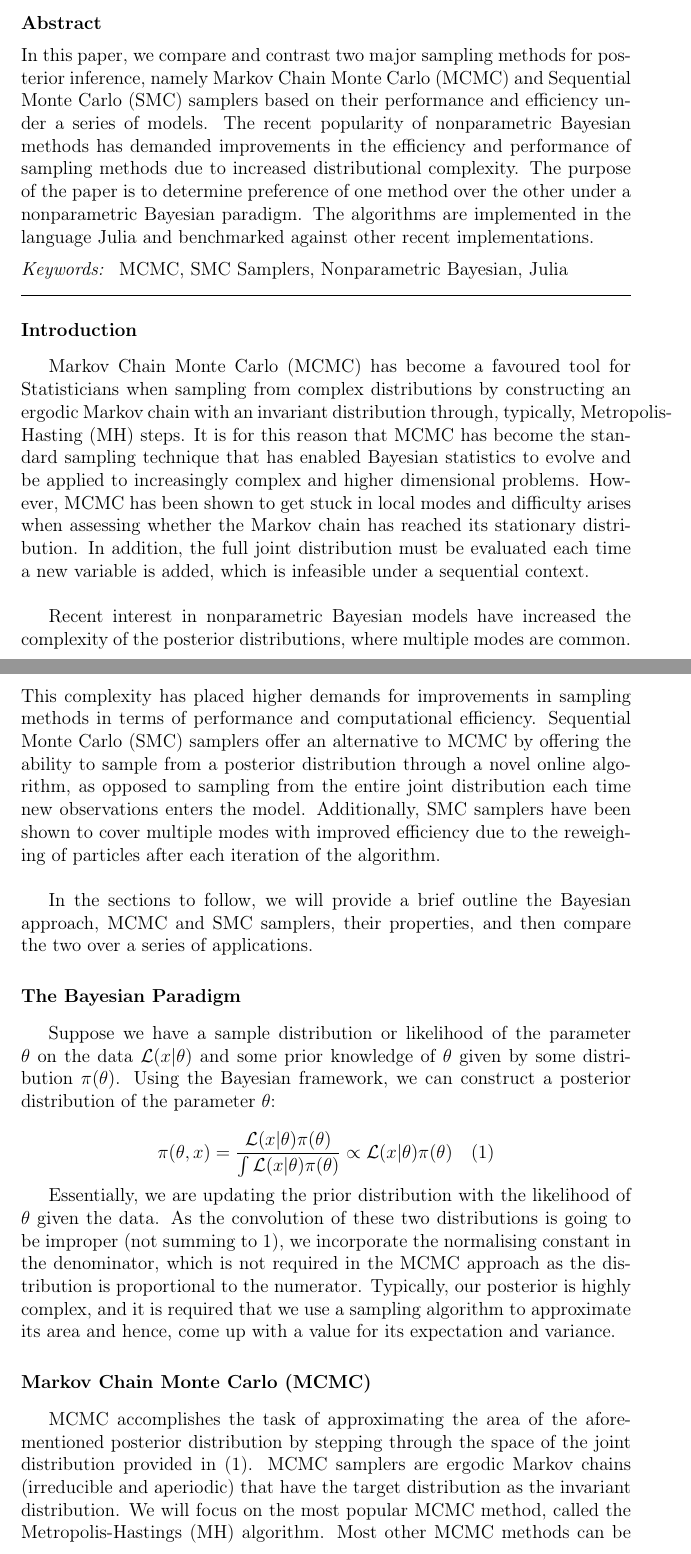
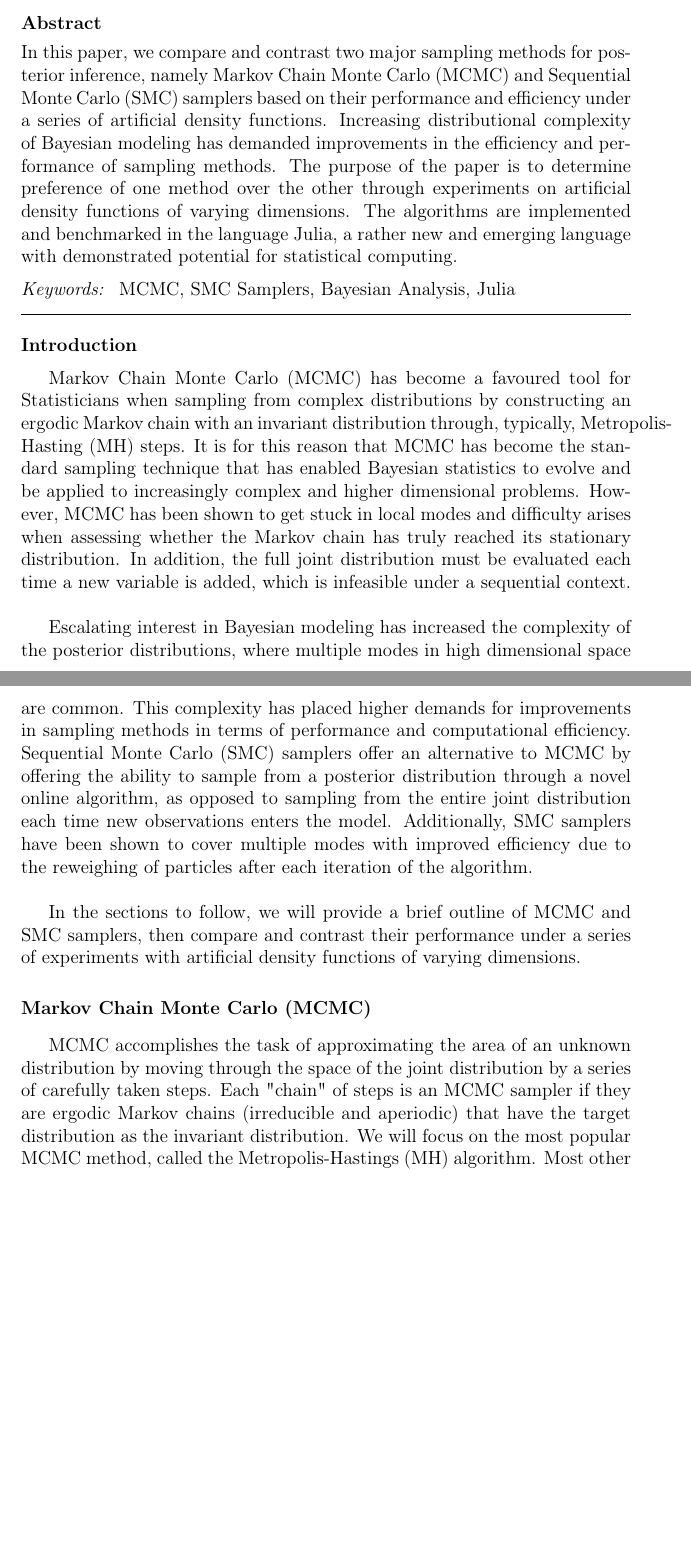
Before and after one commit to jhartford/BenchmarkingProject, a LaTeX paper (Report/520A_report.tex): two parts of pages 1 and 2 of 10, joined at a grey line, cut so that both start at the same text, the shorter picture padded with empty space. Compiled offline with pdfLaTeX; a missing bibliography style is replaced by a similar one.

Commit message:
report update

```diff
--- a/Report/520A_report.tex
+++ b/Report/520A_report.tex
@@ -17,11 +17,11 @@
 \author{Jason Hartford - 81307143 \\ Dustin Johnson - 11338118}
 
 \begin{abstract}
-In this paper, we compare and contrast two major sampling methods for posterior inference, namely Markov Chain Monte Carlo (MCMC) and Sequential Monte Carlo (SMC) samplers based on their performance and efficiency under a series of models. The recent popularity of nonparametric Bayesian methods has demanded improvements in the efficiency and performance of sampling methods due to increased distributional complexity.  The purpose of the paper is to determine preference of one method over the other under a nonparametric Bayesian paradigm. The algorithms are implemented in the language Julia and benchmarked against other recent implementations.
+In this paper, we compare and contrast two major sampling methods for posterior inference, namely Markov Chain Monte Carlo (MCMC) and Sequential Monte Carlo (SMC) samplers based on their performance and efficiency under a series of artificial density functions. Increasing distributional complexity of Bayesian modeling has demanded improvements in the efficiency and performance of sampling methods.  The purpose of the paper is to determine preference of one method over the other through experiments on artificial density functions of varying dimensions. The algorithms are implemented and benchmarked in the language Julia, a rather new and emerging language with demonstrated potential for statistical computing.
 \end{abstract}
 
 \begin{keyword}
-MCMC \sep SMC Samplers \sep Nonparametric Bayesian \sep Julia
+MCMC \sep SMC Samplers \sep Bayesian Analysis \sep Julia
 \end{keyword}
 
 \end{frontmatter}
@@ -29,21 +29,15 @@ MCMC \sep SMC Samplers \sep Nonparametric Bayesian \sep Julia
 
 
 \section*{Introduction}
-Markov Chain Monte Carlo (MCMC) has become a favoured tool for Statisticians when sampling from complex distributions by constructing an ergodic Markov chain with an invariant distribution through, typically, Metropolis-Hasting (MH) steps. It is for this reason that MCMC has become the standard sampling technique that has enabled Bayesian statistics to evolve and be applied to increasingly complex and higher dimensional problems. However, MCMC has been shown to get stuck in local modes and difficulty arises when assessing whether the Markov chain has reached its stationary distribution. In addition, the full joint distribution must be evaluated each time a new variable is added, which is infeasible under a sequential context. \\
+Markov Chain Monte Carlo (MCMC) has become a favoured tool for Statisticians when sampling from complex distributions by constructing an ergodic Markov chain with an invariant distribution through, typically, Metropolis-Hasting (MH) steps. It is for this reason that MCMC has become the standard sampling technique that has enabled Bayesian statistics to evolve and be applied to increasingly complex and higher dimensional problems. However, MCMC has been shown to get stuck in local modes and difficulty arises when assessing whether the Markov chain has truly reached its stationary distribution. In addition, the full joint distribution must be evaluated each time a new variable is added, which is infeasible under a sequential context. \\
 
-Recent interest in nonparametric Bayesian models have increased the complexity of the posterior distributions, where multiple modes are common. This complexity has placed higher demands for improvements in sampling methods in terms of performance and computational efficiency. Sequential Monte Carlo (SMC) samplers offer an alternative to MCMC by offering the ability to sample from a posterior distribution through a novel online algorithm, as opposed to sampling from the entire joint distribution each time new observations enters the model.  Additionally, SMC samplers have been shown to cover multiple modes with improved efficiency due to the reweighing of particles after each iteration of the algorithm. \\
+Escalating interest in Bayesian modeling has increased the complexity of the posterior distributions, where multiple modes in high dimensional space are common. This complexity has placed higher demands for improvements in sampling methods in terms of performance and computational efficiency. Sequential Monte Carlo (SMC) samplers offer an alternative to MCMC by offering the ability to sample from a posterior distribution through a novel online algorithm, as opposed to sampling from the entire joint distribution each time new observations enters the model.  Additionally, SMC samplers have been shown to cover multiple modes with improved efficiency due to the reweighing of particles after each iteration of the algorithm. \\
 
-In the sections to follow, we will provide a brief outline the Bayesian approach, MCMC and SMC samplers, their properties, and then compare the two over a series of applications.
+In the sections to follow, we will provide a brief outline of MCMC and SMC samplers, then compare and contrast their performance under a series of experiments with artificial density functions of varying dimensions.
 
-\section*{The Bayesian Paradigm}
+\section*{Markov Chain Monte Carlo (MCMC)}
+MCMC accomplishes the task of approximating the area of an unknown distribution by moving through the space of the joint distribution by a series of carefully taken steps. Each "chain" of steps is an MCMC sampler if they are ergodic Markov chains (irreducible and aperiodic) that have the target distribution as the invariant distribution.  We will focus on the most popular MCMC method, called the Metropolis-Hastings (MH) algorithm. Most other MCMC methods can be viewed as special cases of this algorithm (Andrieu, et al. 2003). \\
 
-Suppose we have a sample distribution or likelihood of the parameter $\theta$ on the data $\mathcal{L}(x|\theta)$ and some prior knowledge of $\theta$ given by some distribution $\pi(\theta)$. Using the Bayesian framework, we can construct a posterior distribution of the parameter $\theta$:
+Let $x'$ be the proposal candidate for the next step of the Markov chain, which is drawn from the proposal distribution denoted $q(x'|x)$, where $x$ is our current point. This proposal is then accepted as the next step in the Markov chain according to the probability $\alpha(x,x')$, where
 
 \[
-\pi(\theta, x) = \frac{\mathcal{L}(x|\theta)\pi(\theta)}{\int \mathcal{L}(x|\theta)\pi(\theta)} \propto \mathcal{L}(x|\theta)\pi(\theta) \quad (1)
-\]
-
-Essentially, we are updating the prior distribution with the likelihood of $\theta$ given the data. As the convolution of these two distributions is going to be improper (not summing to 1), we incorporate the normalising constant in the denominator, which is not required in the MCMC approach as the distribution is proportional to the numerator. Typically, our posterior is highly complex, and it is required that we use a sampling algorithm to approximate its area and hence, come up with a value for its expectation and variance.
-
-\section*{Markov Chain Monte Carlo (MCMC)}
-MCMC accomplishes the task of approximating the area of the aforementioned posterior distribution by stepping through the space of the joint distribution provided in (1). MCMC samplers are ergodic Markov chains (irreducible and aperiodic) that have the target distribution as the invariant distribution.  We will focus on the most popular MCMC method, called the Metropolis-Hastings (MH) algorithm. Most other MCMC methods can be viewed as special cases of this algorithm. \\
```
Also changed, not shown: Report/520A_report.tex (24 more changed lines).
